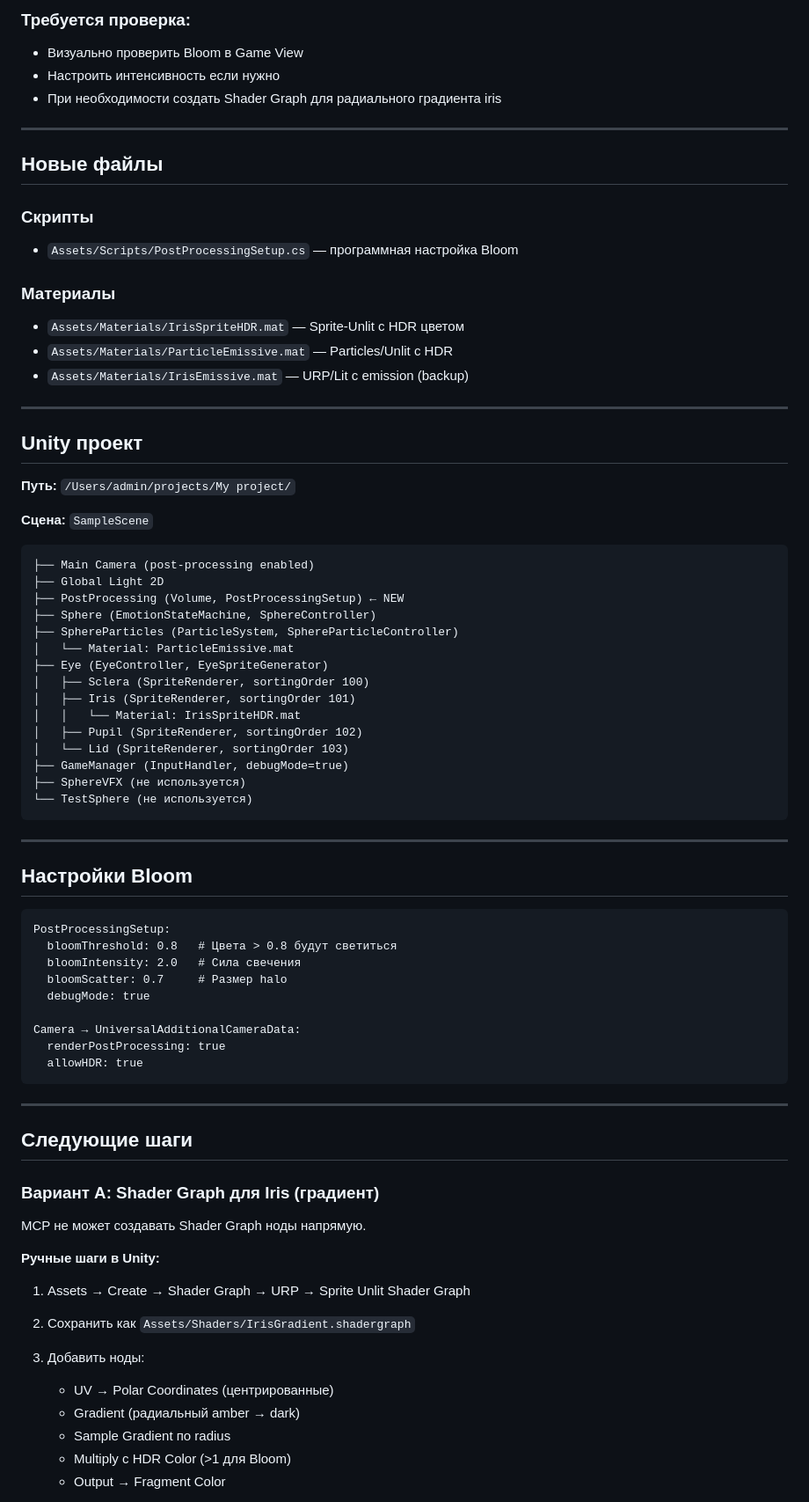
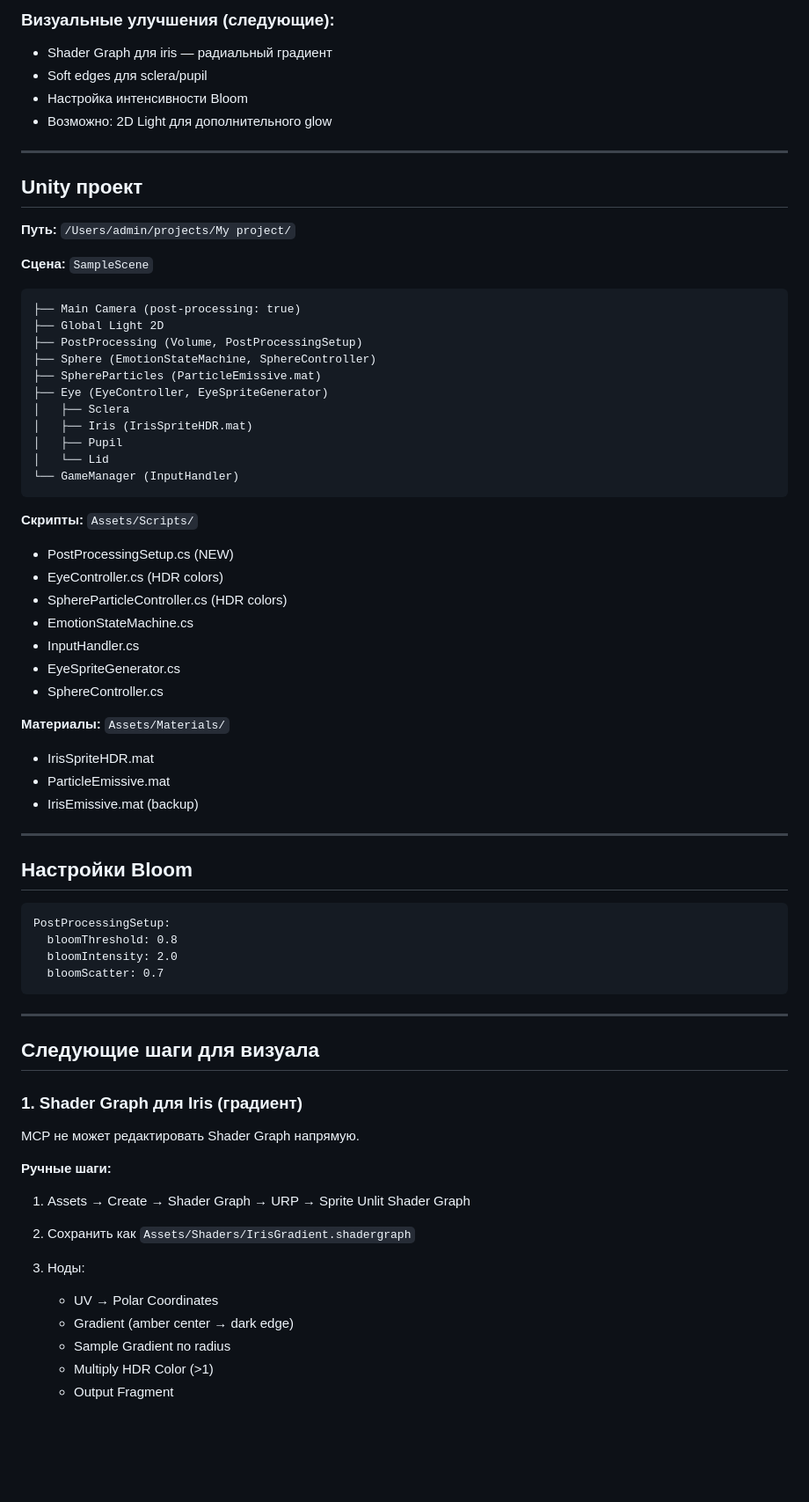
Before and after one commit to Humanji7/sphere-777, a Markdown page: docs/HANDOFF_UNITY_MIGRATION.md, the part around one of its changes. Shown at 88% size. GitHub-like rendering; blank space fills up the shorter version.

````diff
--- a/docs/HANDOFF_UNITY_MIGRATION.md
+++ b/docs/HANDOFF_UNITY_MIGRATION.md
@@ -60,20 +46,9 @@
 
-### Требуется проверка:
-- Визуально проверить Bloom в Game View
-- Настроить интенсивность если нужно
-- При необходимости создать Shader Graph для радиального градиента iris
-
----
-
-## Новые файлы
-
-### Скрипты
-- `Assets/Scripts/PostProcessingSetup.cs` — программная настройка Bloom
-
-### Материалы
-- `Assets/Materials/IrisSpriteHDR.mat` — Sprite-Unlit с HDR цветом
-- `Assets/Materials/ParticleEmissive.mat` — Particles/Unlit с HDR
-- `Assets/Materials/IrisEmissive.mat` — URP/Lit с emission (backup)
+### Визуальные улучшения (следующие):
+- Shader Graph для iris — радиальный градиент
+- Soft edges для sclera/pupil
+- Настройка интенсивности Bloom
+- Возможно: 2D Light для дополнительного glow
 
 ---
 
@@ -83,22 +58,32 @@
 
 **Сцена:** `SampleScene`
 ```
-├── Main Camera (post-processing enabled)
+├── Main Camera (post-processing: true)
 ├── Global Light 2D
-├── PostProcessing (Volume, PostProcessingSetup) ← NEW
+├── PostProcessing (Volume, PostProcessingSetup)
 ├── Sphere (EmotionStateMachine, SphereController)
-├── SphereParticles (ParticleSystem, SphereParticleController)
-│   └── Material: ParticleEmissive.mat
+├── SphereParticles (ParticleEmissive.mat)
 ├── Eye (EyeController, EyeSpriteGenerator)
-│   ├── Sclera (SpriteRenderer, sortingOrder 100)
-│   ├── Iris (SpriteRenderer, sortingOrder 101)
-│   │   └── Material: IrisSpriteHDR.mat
-│   ├── Pupil (SpriteRenderer, sortingOrder 102)
-│   └── Lid (SpriteRenderer, sortingOrder 103)
-├── GameManager (InputHandler, debugMode=true)
-├── SphereVFX (не используется)
-└── TestSphere (не используется)
+│   ├── Sclera
+│   ├── Iris (IrisSpriteHDR.mat)
+│   ├── Pupil
+│   └── Lid
+└── GameManager (InputHandler)
 ```
+
+**Скрипты:** `Assets/Scripts/`
+- PostProcessingSetup.cs (NEW)
+- EyeController.cs (HDR colors)
+- SphereParticleController.cs (HDR colors)
+- EmotionStateMachine.cs
+- InputHandler.cs
+- EyeSpriteGenerator.cs
+- SphereController.cs
+
+**Материалы:** `Assets/Materials/`
+- IrisSpriteHDR.mat
+- ParticleEmissive.mat
+- IrisEmissive.mat (backup)
 
 ---
 
@@ -106,30 +91,25 @@
 
 ```
 PostProcessingSetup:
-  bloomThreshold: 0.8   # Цвета > 0.8 будут светиться
-  bloomIntensity: 2.0   # Сила свечения
-  bloomScatter: 0.7     # Размер halo
-  debugMode: true
-
-Camera → UniversalAdditionalCameraData:
-  renderPostProcessing: true
-  allowHDR: true
+  bloomThreshold: 0.8
+  bloomIntensity: 2.0
+  bloomScatter: 0.7
 ```
 
 ---
 
-## Следующие шаги
+## Следующие шаги для визуала
 
-### Вариант A: Shader Graph для Iris (градиент)
-MCP не может создавать Shader Graph ноды напрямую.
+### 1. Shader Graph для Iris (градиент)
+MCP не может редактировать Shader Graph напрямую.
 
-**Ручные шаги в Unity:**
+**Ручные шаги:**
 1. Assets → Create → Shader Graph → URP → Sprite Unlit Shader Graph
 2. Сохранить как `Assets/Shaders/IrisGradient.shadergraph`
-3. Добавить ноды:
-   - UV → Polar Coordinates (центрированные)
-   - Gradient (радиальный amber → dark)
+3. Ноды:
+   - UV → Polar Coordinates
+   - Gradient (amber center → dark edge)
    - Sample Gradient по radius
-   - Multiply с HDR Color (>1 для Bloom)
-   - Output → Fragment Color
+   - Multiply HDR Color (>1)
+   - Output Fragment
 
````
Also changed, not shown: other parts of docs/HANDOFF_UNITY_MIGRATION.md (+64 -77 lines).
